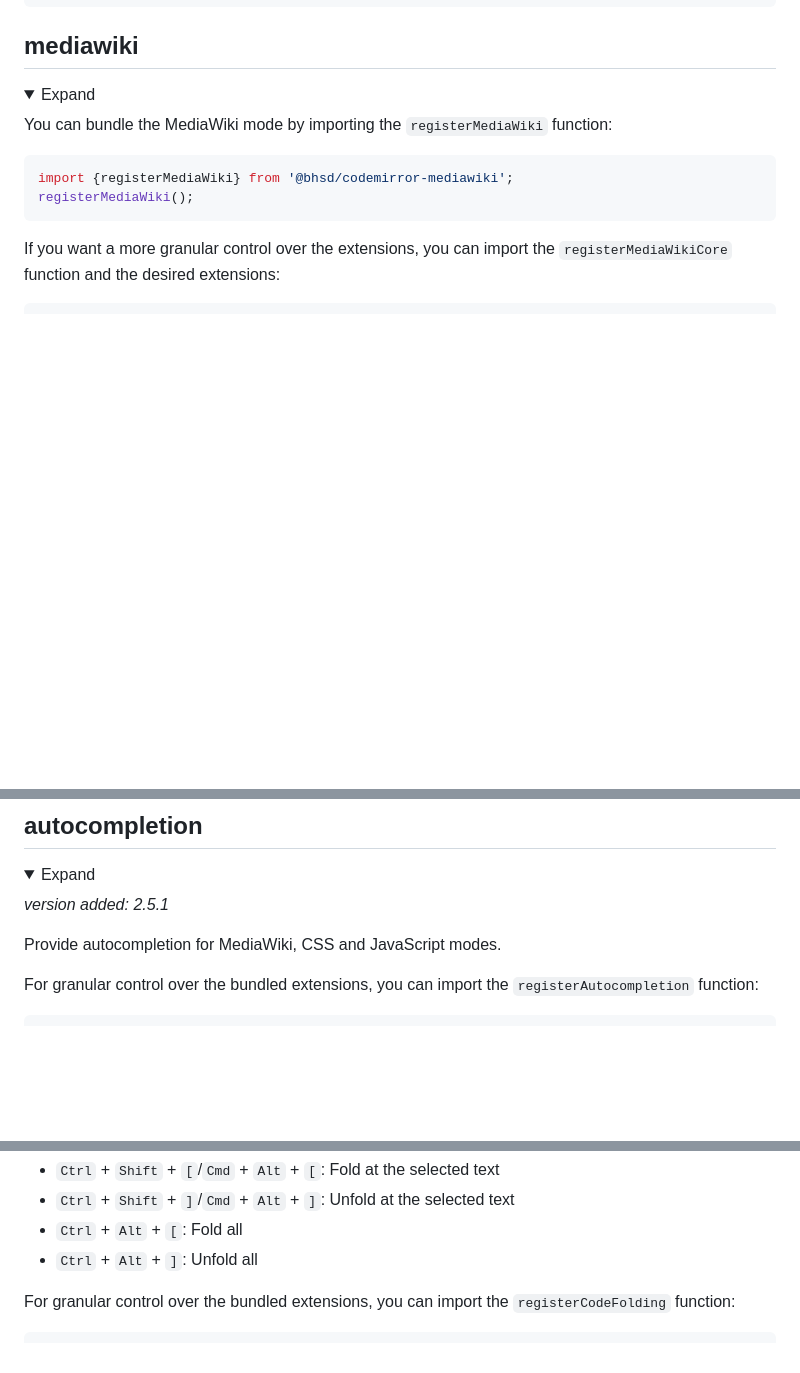
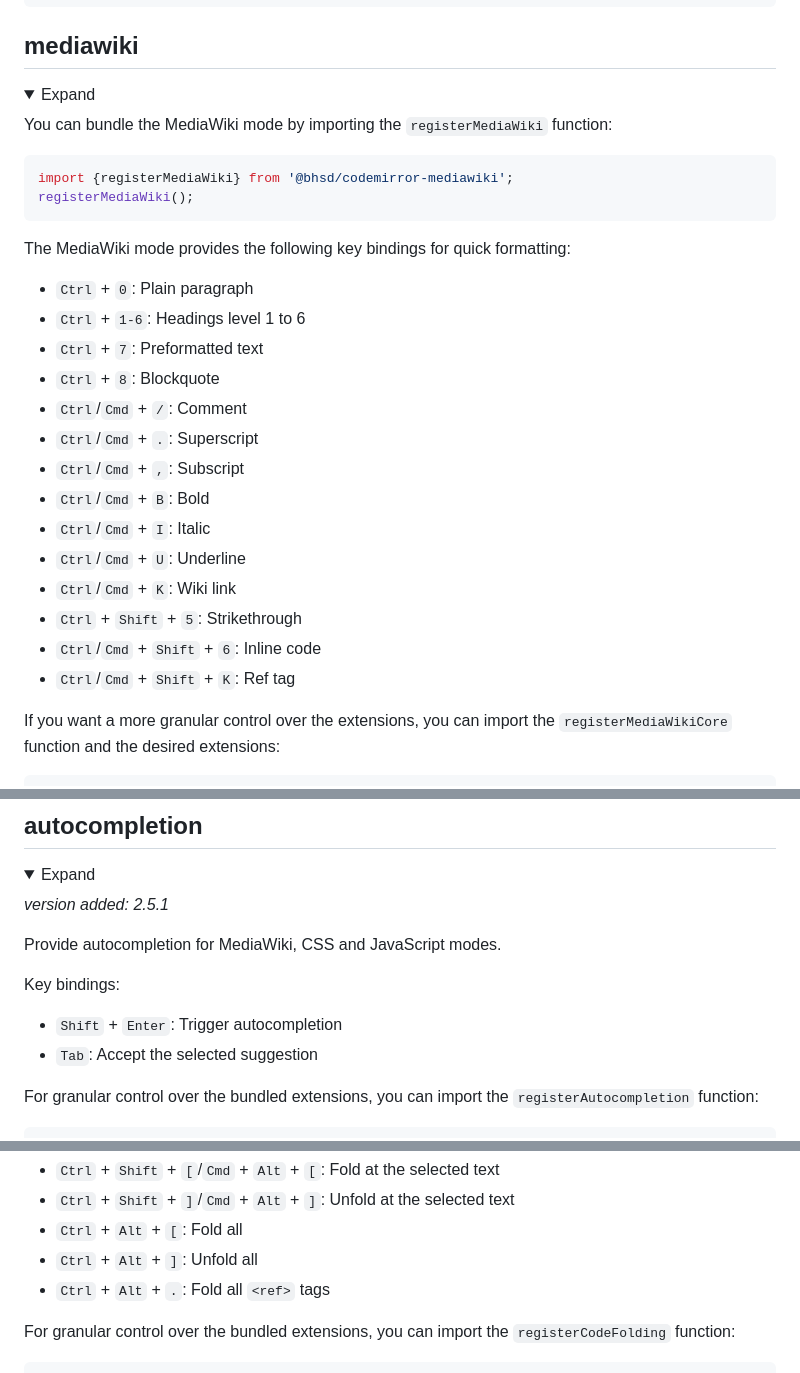
Before and after one commit to bhsd-harry/codemirror-mediawiki, a Markdown page: README.md, 3 parts joined by grey strips. GitHub-like rendering; folded sections open; blank space fills up the shorter version.

Commit message:
doc(README.md): update

````diff
--- a/README.md
+++ b/README.md
@@ -308,6 +308,23 @@ You can bundle the MediaWiki mode by importing the `registerMediaWiki` function:
 import {registerMediaWiki} from '@bhsd/codemirror-mediawiki';
 registerMediaWiki();
 ```
+
+The MediaWiki mode provides the following key bindings for quick formatting:
+
+- `Ctrl` + `0`: Plain paragraph
+- `Ctrl` + `1-6`: Headings level 1 to 6
+- `Ctrl` + `7`: Preformatted text
+- `Ctrl` + `8`: Blockquote
+- `Ctrl`/`Cmd` + `/`: Comment
+- `Ctrl`/`Cmd` + `.`: Superscript
+- `Ctrl`/`Cmd` + `,`: Subscript
+- `Ctrl`/`Cmd` + `B`: Bold
+- `Ctrl`/`Cmd` + `I`: Italic
+- `Ctrl`/`Cmd` + `U`: Underline
+- `Ctrl`/`Cmd` + `K`: Wiki link
+- `Ctrl` + `Shift` + `5`: Strikethrough
+- `Ctrl`/`Cmd` + `Shift` + `6`: Inline code
+- `Ctrl`/`Cmd` + `Shift` + `K`: Ref tag
 
 If you want a more granular control over the extensions, you can import the `registerMediaWikiCore` function and the desired extensions:
 
@@ -930,6 +947,11 @@ registerAllowMultipleSelections();
 
 Provide autocompletion for MediaWiki, CSS and JavaScript modes.
 
+Key bindings:
+
+- `Shift` + `Enter`: Trigger autocompletion
+- `Tab`: Accept the selected suggestion
+
 For granular control over the bundled extensions, you can import the `registerAutocompletion` function:
 
 ```js
@@ -990,6 +1012,7 @@ Key bindings:
 - `Ctrl` + `Shift` + `]`/`Cmd` + `Alt` + `]`: Unfold at the selected text
 - `Ctrl` + `Alt` + `[`: Fold all
 - `Ctrl` + `Alt` + `]`: Unfold all
+- `Ctrl` + `Alt` + `.`: Fold all `<ref>` tags
 
 For granular control over the bundled extensions, you can import the `registerCodeFolding` function:
 
````
Also changed, not shown: other parts of README.md (+1 -0 lines).
